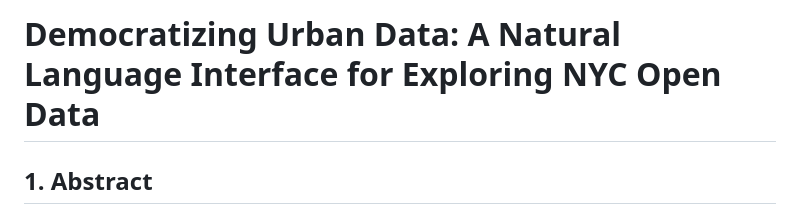
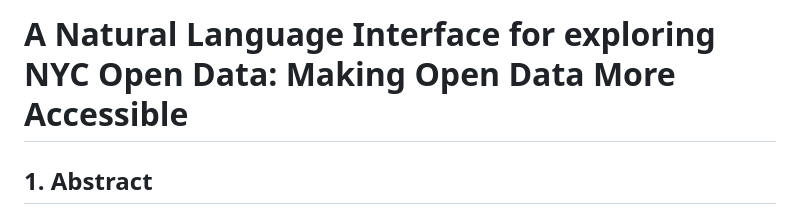
Before and after one commit to takumanken/thesis, a Markdown page: README.md, the part around the change. Drawn GitHub-style.

```diff
--- a/README.md
+++ b/README.md
@@ -1,4 +1,4 @@
-# Democratizing Urban Data: A Natural Language Interface for Exploring NYC Open Data
+# A Natural Language Interface for exploring NYC Open Data: Making Open Data More Accessible
 
 ## 1. Abstract
 This thesis addresses a challenge in public data usage: the limited accessibility of open data portals resulting from the technical skills they often require. To overcome this barrier, we introduce a natural language interface powered by advanced AI technologies, simplifying how users explore and visualize open data. As a proof of concept, we focus on a subset of [NYC Open Data](https://opendata.cityofnewyork.us/), a vast repository of New York City’s public datasets.
```
